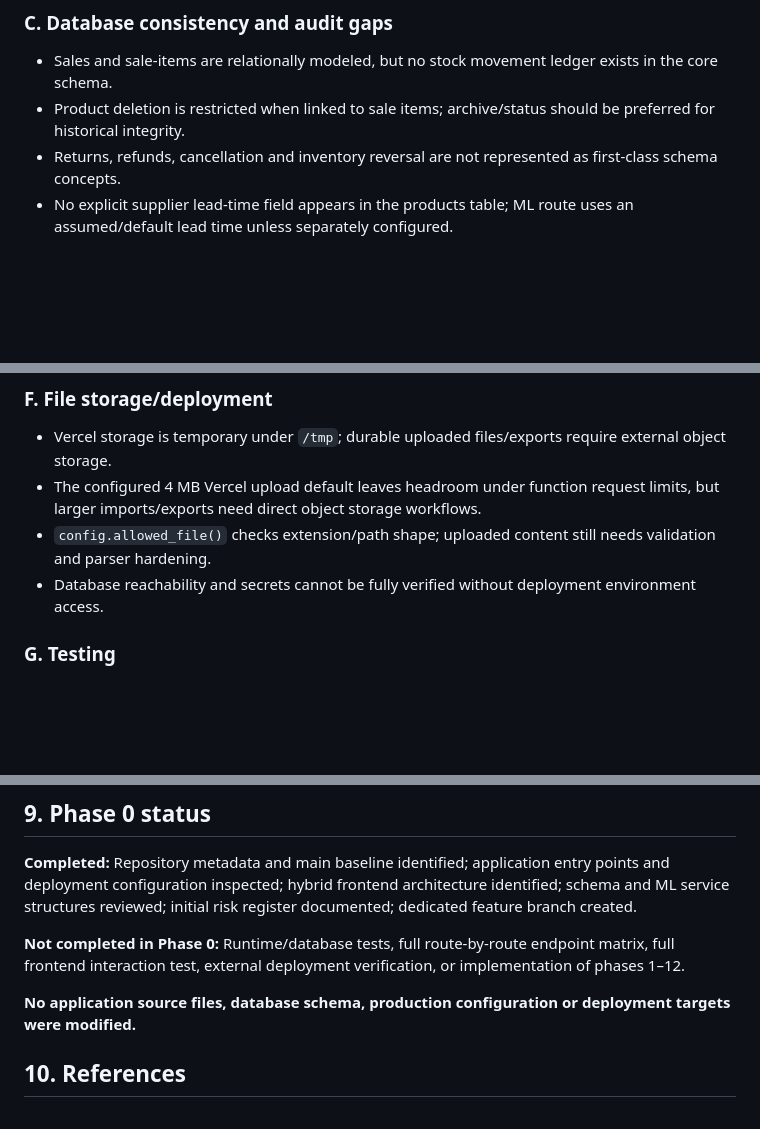
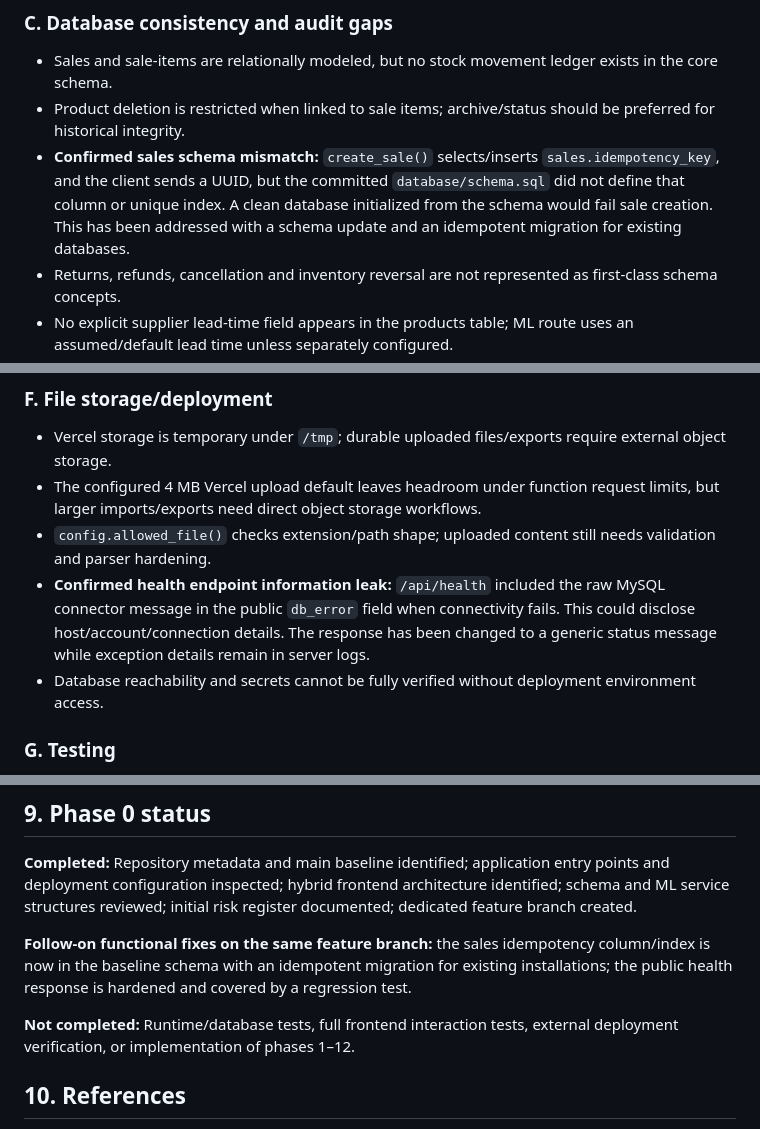
Before and after one commit to Ay-108/InCraft, a Markdown page: docs/PHASE_0_REPOSITORY_AUDIT.md, 3 parts joined by grey strips. GitHub-like rendering; blank space fills up the shorter version.

Commit message:
docs: record confirmed Phase 0 defects and follow-up fixes

```diff
--- a/docs/PHASE_0_REPOSITORY_AUDIT.md
+++ b/docs/PHASE_0_REPOSITORY_AUDIT.md
@@ -107,6 +107,7 @@ These are gaps relative to the future requirements, not a recommendation to add
 ### C. Database consistency and audit gaps
 - Sales and sale-items are relationally modeled, but no stock movement ledger exists in the core schema.
 - Product deletion is restricted when linked to sale items; archive/status should be preferred for historical integrity.
+- **Confirmed sales schema mismatch:** `create_sale()` selects/inserts `sales.idempotency_key`, and the client sends a UUID, but the committed `database/schema.sql` did not define that column or unique index. A clean database initialized from the schema would fail sale creation. This has been addressed with a schema update and an idempotent migration for existing databases.
 - Returns, refunds, cancellation and inventory reversal are not represented as first-class schema concepts.
 - No explicit supplier lead-time field appears in the products table; ML route uses an assumed/default lead time unless separately configured.
 - Activity logs are not a substitute for a full quantity movement ledger.
@@ -125,6 +126,7 @@ These are gaps relative to the future requirements, not a recommendation to add
 - Vercel storage is temporary under `/tmp`; durable uploaded files/exports require external object storage.
 - The configured 4 MB Vercel upload default leaves headroom under function request limits, but larger imports/exports need direct object storage workflows.
 - `config.allowed_file()` checks extension/path shape; uploaded content still needs validation and parser hardening.
+- **Confirmed health endpoint information leak:** `/api/health` included the raw MySQL connector message in the public `db_error` field when connectivity fails. This could disclose host/account/connection details. The response has been changed to a generic status message while exception details remain in server logs.
 - Database reachability and secrets cannot be fully verified without deployment environment access.
 
 ### G. Testing
@@ -161,9 +163,9 @@ These are positive controls, not a complete security certification. SQL query au
 
 **Completed:** Repository metadata and main baseline identified; application entry points and deployment configuration inspected; hybrid frontend architecture identified; schema and ML service structures reviewed; initial risk register documented; dedicated feature branch created.
 
-**Not completed in Phase 0:** Runtime/database tests, full route-by-route endpoint matrix, full frontend interaction test, external deployment verification, or implementation of phases 1–12.
+**Follow-on functional fixes on the same feature branch:** the sales idempotency column/index is now in the baseline schema with an idempotent migration for existing installations; the public health response is hardened and covered by a regression test.
 
-**No application source files, database schema, production configuration or deployment targets were modified.**
+**Not completed:** Runtime/database tests, full frontend interaction tests, external deployment verification, or implementation of phases 1–12.
 
 ## 10. References
 - Repository: https://github.com/Ay-108/InCraft
```
